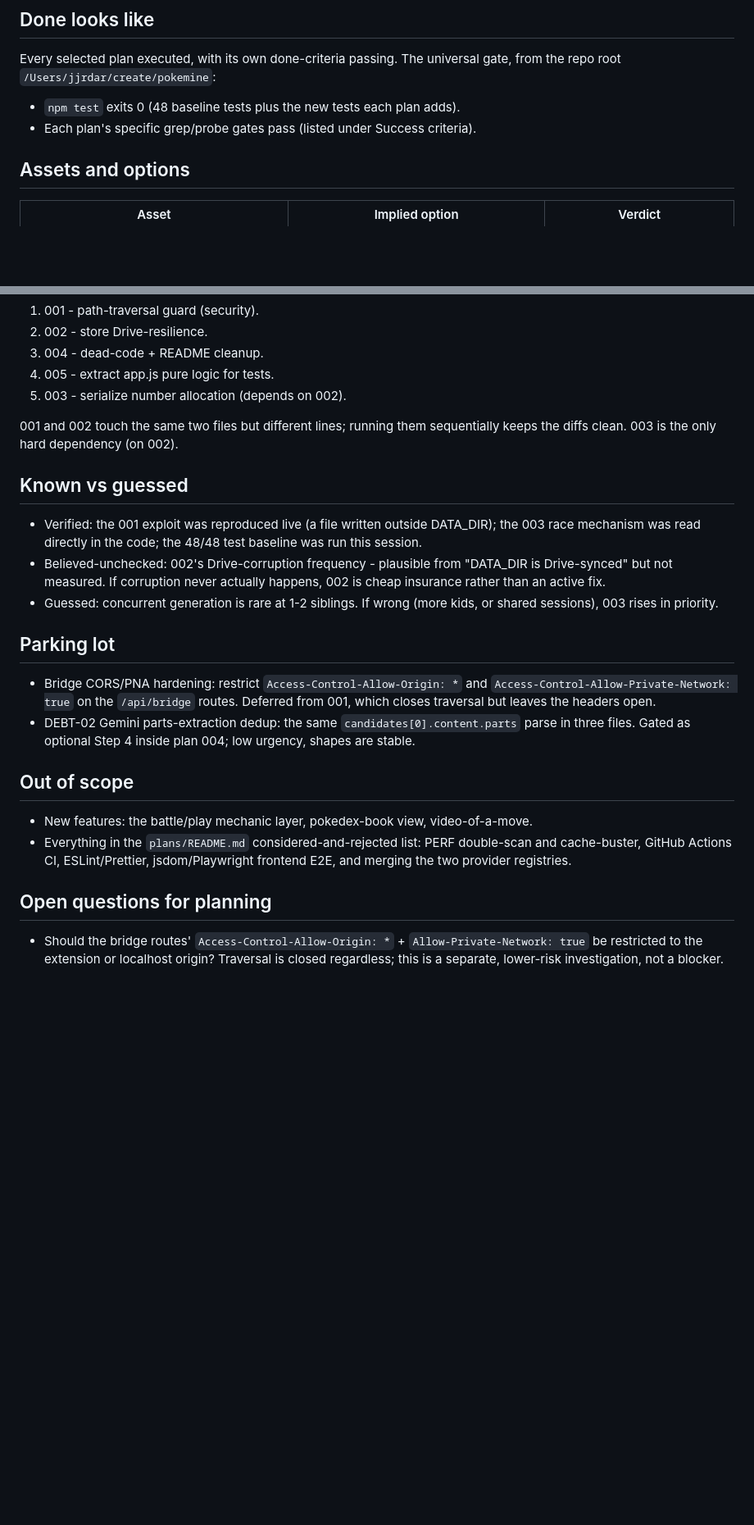
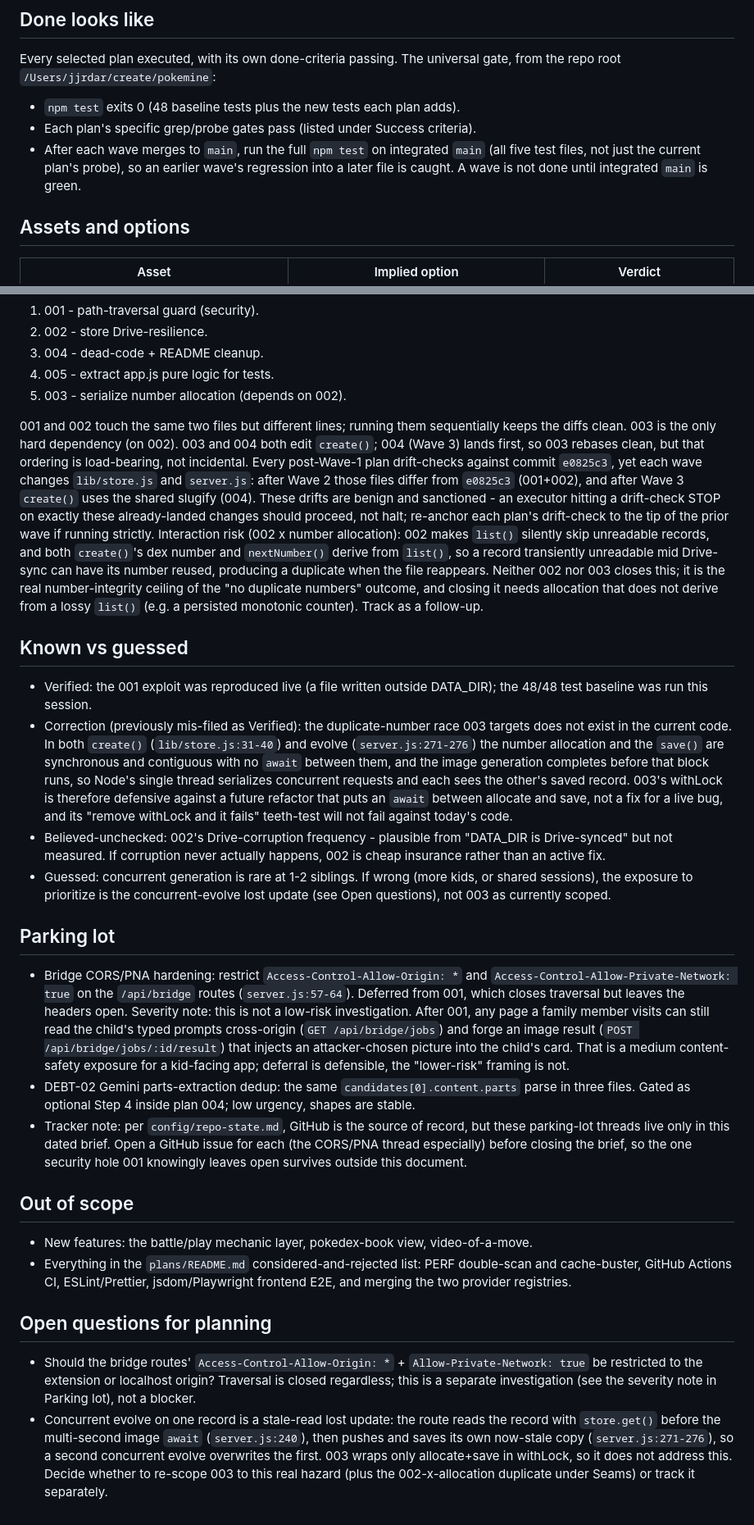
Before and after one commit to jroethel/pokemine, a Markdown page: docs/briefs/2026-08-07-improve-plan-sequencing-brief.md, 2 parts joined by grey strips. Shown at 82% size. GitHub-like rendering; blank space fills up the shorter version.

Commit message:
docs: revise sequencing brief with Rubix review findings

```diff
--- a/docs/briefs/2026-08-07-improve-plan-sequencing-brief.md
+++ b/docs/briefs/2026-08-07-improve-plan-sequencing-brief.md
@@ -22,6 +22,8 @@ The universal gate, from the repo root `/Users/jjrdar/create/pokemine`:
 
 - `npm test` exits 0 (48 baseline tests plus the new tests each plan adds).
 - Each plan's specific grep/probe gates pass (listed under Success criteria).
+- After each wave merges to `main`, run the full `npm test` on integrated `main` (all five test files, not just the current plan's probe), so an earlier wave's regression into a later file is caught.
+  A wave is not done until integrated `main` is green.
 
 ## Assets and options
 
@@ -69,17 +77,31 @@ The five plans are the seams, in blast-radius order:
 
 001 and 002 touch the same two files but different lines; running them sequentially keeps the diffs clean.
 003 is the only hard dependency (on 002).
+003 and 004 both edit `create()`; 004 (Wave 3) lands first, so 003 rebases clean, but that ordering is load-bearing, not incidental.
+Every post-Wave-1 plan drift-checks against commit `e0825c3`, yet each wave changes `lib/store.js` and `server.js`: after Wave 2 those files differ from `e0825c3` (001+002), and after Wave 3 `create()` uses the shared slugify (004).
+These drifts are benign and sanctioned - an executor hitting a drift-check STOP on exactly these already-landed changes should proceed, not halt; re-anchor each plan's drift-check to the tip of the prior wave if running strictly.
+Interaction risk (002 x number allocation): 002 makes `list()` silently skip unreadable records, and both `create()`'s dex number and `nextNumber()` derive from `list()`, so a record transiently unreadable mid Drive-sync can have its number reused, producing a duplicate when the file reappears.
+Neither 002 nor 003 closes this; it is the real number-integrity ceiling of the "no duplicate numbers" outcome, and closing it needs allocation that does not derive from a lossy `list()` (e.g. a persisted monotonic counter).
+Track as a follow-up.
 
 ## Known vs guessed
 
-- Verified: the 001 exploit was reproduced live (a file written outside DATA_DIR); the 003 race mechanism was read directly in the code; the 48/48 test baseline was run this session.
+- Verified: the 001 exploit was reproduced live (a file written outside DATA_DIR); the 48/48 test baseline was run this session.
+- Correction (previously mis-filed as Verified): the duplicate-number race 003 targets does not exist in the current code.
+  In both `create()` (`lib/store.js:31-40`) and evolve (`server.js:271-276`) the number allocation and the `save()` are synchronous and contiguous with no `await` between them, and the image generation completes before that block runs, so Node's single thread serializes concurrent requests and each sees the other's saved record.
+  003's withLock is therefore defensive against a future refactor that puts an `await` between allocate and save, not a fix for a live bug, and its "remove withLock and it fails" teeth-test will not fail against today's code.
 - Believed-unchecked: 002's Drive-corruption frequency - plausible from "DATA_DIR is Drive-synced" but not measured. If corruption never actually happens, 002 is cheap insurance rather than an active fix.
-- Guessed: concurrent generation is rare at 1-2 siblings. If wrong (more kids, or shared sessions), 003 rises in priority.
+- Guessed: concurrent generation is rare at 1-2 siblings. If wrong (more kids, or shared sessions), the exposure to prioritize is the concurrent-evolve lost update (see Open questions), not 003 as currently scoped.
 
 ## Parking lot
 
-- Bridge CORS/PNA hardening: restrict `Access-Control-Allow-Origin: *` and `Access-Control-Allow-Private-Network: true` on the `/api/bridge` routes. Deferred from 001, which closes traversal but leaves the headers open.
+- Bridge CORS/PNA hardening: restrict `Access-Control-Allow-Origin: *` and `Access-Control-Allow-Private-Network: true` on the `/api/bridge` routes (`server.js:57-64`). Deferred from 001, which closes traversal but leaves the headers open.
+  Severity note: this is not a low-risk investigation.
+  After 001, any page a family member visits can still read the child's typed prompts cross-origin (`GET /api/bridge/jobs`) and forge an image result (`POST /api/bridge/jobs/:id/result`) that injects an attacker-chosen picture into the child's card.
+  That is a medium content-safety exposure for a kid-facing app; deferral is defensible, the "lower-risk" framing is not.
 - DEBT-02 Gemini parts-extraction dedup: the same `candidates[0].content.parts` parse in three files. Gated as optional Step 4 inside plan 004; low urgency, shapes are stable.
+- Tracker note: per `config/repo-state.md`, GitHub is the source of record, but these parking-lot threads live only in this dated brief.
+  Open a GitHub issue for each (the CORS/PNA thread especially) before closing the brief, so the one security hole 001 knowingly leaves open survives outside this document.
 
 ## Out of scope
 
@@ -88,4 +110,7 @@ The five plans are the seams, in blast-radius order:
 
 ## Open questions for planning
 
-- Should the bridge routes' `Access-Control-Allow-Origin: *` + `Allow-Private-Network: true` be restricted to the extension or localhost origin? Traversal is closed regardless; this is a separate, lower-risk investigation, not a blocker.
+- Should the bridge routes' `Access-Control-Allow-Origin: *` + `Allow-Private-Network: true` be restricted to the extension or localhost origin? Traversal is closed regardless; this is a separate investigation (see the severity note in Parking lot), not a blocker.
+- Concurrent evolve on one record is a stale-read lost update: the route reads the record with `store.get()` before the multi-second image `await` (`server.js:240`), then pushes and saves its own now-stale copy (`server.js:271-276`), so a second concurrent evolve overwrites the first.
+  003 wraps only allocate+save in withLock, so it does not address this.
+  Decide whether to re-scope 003 to this real hazard (plus the 002-x-allocation duplicate under Seams) or track it separately.
```
Also changed, not shown: other parts of docs/briefs/2026-08-07-improve-plan-sequencing-brief.md (+8 -2 lines).
